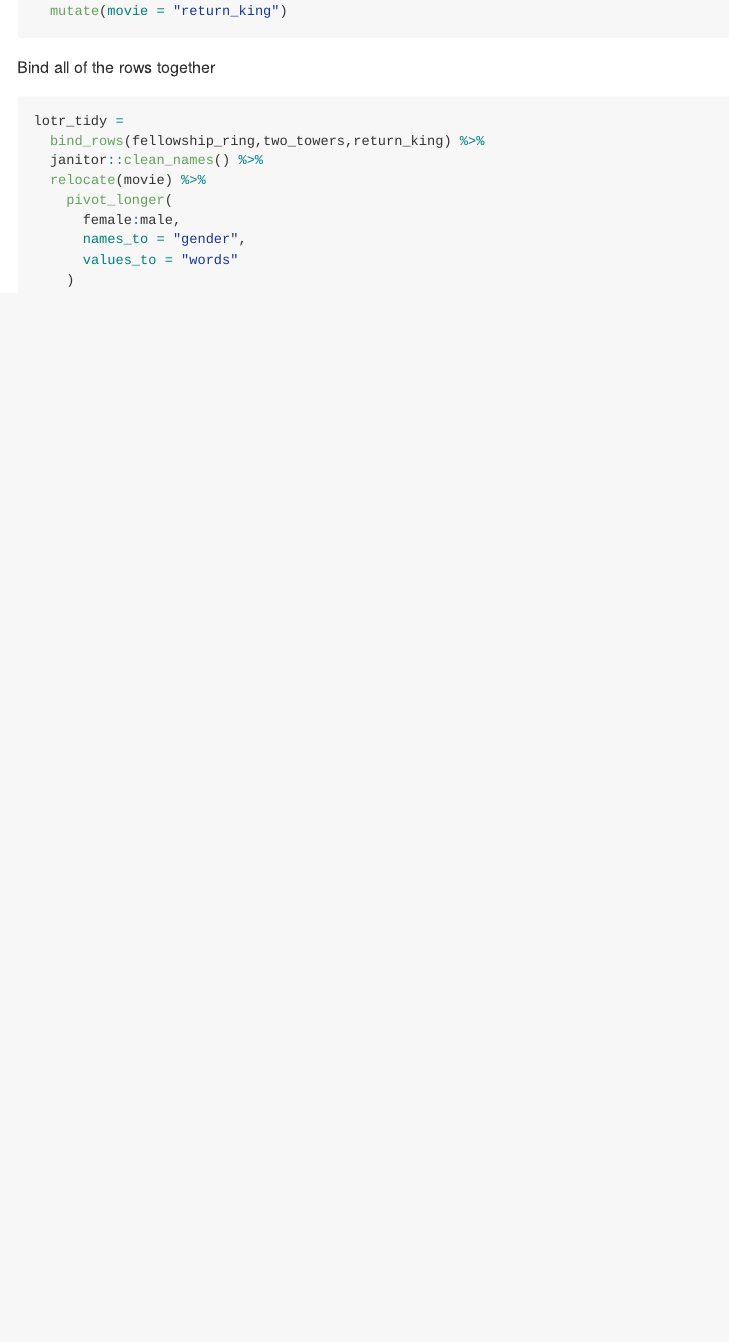
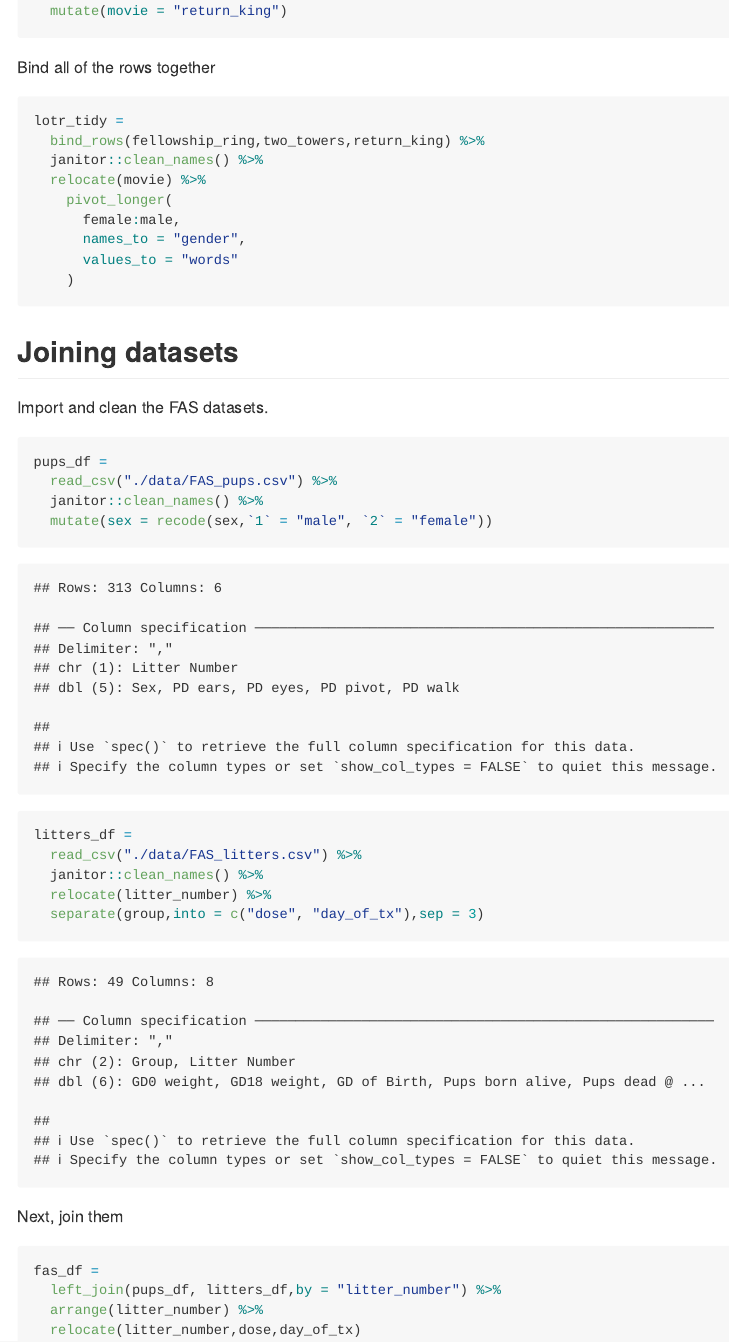
Before and after one commit to Teshawna-lab/data_wrangling_1, an R Markdown document (data_manipulation.Rmd): the page in a window 1100 px wide, from 2160 px down. The pictures show the output file data_manipulation.md that the author committed with the source, drawn offline in the style of GitHub.

Commit message:
Left join with FAS datasets

````diff
--- a/data_manipulation.Rmd
+++ b/data_manipulation.Rmd
@@ -93,3 +93,27 @@ lotr_tidy =
       values_to = "words"
     )
 ```
+
+## Joining datasets
+
+Import and clean the FAS datasets.
+```{r}
+pups_df =
+  read_csv("./data/FAS_pups.csv") %>%
+  janitor::clean_names() %>%
+  mutate(sex = recode(sex,`1` = "male", `2` = "female"))
+
+litters_df =
+  read_csv("./data/FAS_litters.csv") %>%
+  janitor::clean_names() %>%
+  relocate(litter_number) %>%
+  separate(group,into = c("dose", "day_of_tx"),sep = 3)
+```
+
+Next, join them
+```{r}
+fas_df =
+  left_join(pups_df, litters_df,by = "litter_number") %>%
+  arrange(litter_number) %>%
+  relocate(litter_number,dose,day_of_tx)
+```
````
Also changed, not shown: data_manipulation.md.
